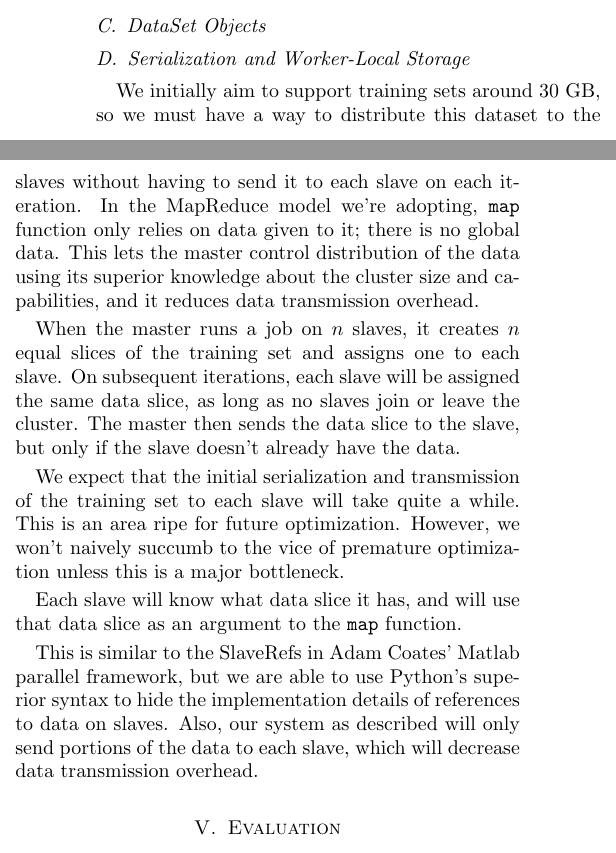
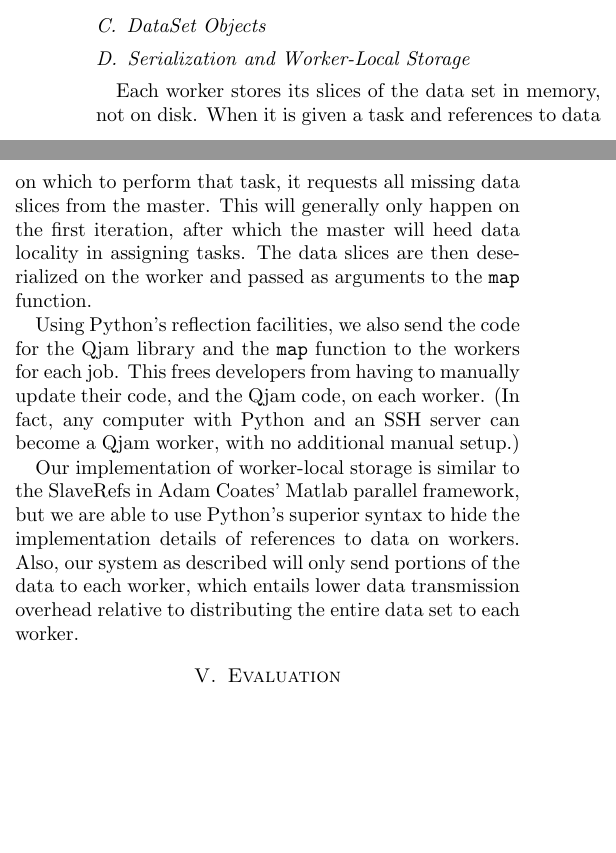
Before and after one commit to ali01/qjam, a LaTeX paper (report/report.tex): two parts of the columns of page 2 of 3, joined at a grey line, cut so that both start at the same text, the shorter picture padded with empty space. Compiled offline with pdfLaTeX.

Commit message:
serialization and worker-local storage

```diff
--- a/report/report.tex
+++ b/report/report.tex
@@ -268,49 +268,32 @@ TODO. Use Listings package.
 \subsection{Serialization and Worker-Local Storage}
 \label{Storage}
 
-% TODO(ms): This section needs to be entirely rewritten.
-%
-% Some things that might be worth mentioning:
-%   - define worker-local storage
-%   - why is it important?
-%     Iterations can be short-lived, and often need to use old data. This data
-%     needs to be accessed fast, so in-memory storage for low-latency access is
-%     key. This is one of the reasons we didn't use hadoop.)
-%   - how the worker gets the data
-%     it compares the refs it receives in a task message, asks for those it
-%     doesn't have
+% TODO(ms):
 % Serialization may not be that important, but just in case:
 %   - how we do serialization of the python code
 %     package up the self-contained module code, ship it over the wire, load it
 %   - how we serialize data
 %     for now, json/base64. Mostly for simplicity.
 
-We initially aim to support training sets around 30 GB, so we must have a way
-to distribute this dataset to the slaves without having to send it to each
-slave on each iteration. In the MapReduce model we're adopting, {\tt map}
-function only relies on data given to it; there is no global data. This lets
-the master control distribution of the data using its superior knowledge about
-the cluster size and capabilities, and it reduces data transmission overhead.
+Each worker stores its slices of the data set in memory, not on disk. When it
+is given a task and references to data on which to perform that task, it
+requests all missing data slices from the master. This will generally only
+happen on the first iteration, after which the master will heed data locality
+in assigning tasks. The data slices are then deserialized on the worker and
+passed as arguments to the {\tt map} function.
 
-When the master runs a job on $n$ slaves, it creates $n$ equal slices of the
-training set and assigns one to each slave. On subsequent iterations, each
-slave will be assigned the same data slice, as long as no slaves join or leave
-the cluster. The master then sends the data slice to the slave, but only if the
-slave doesn't already have the data.
+Using Python's reflection facilities, we also send the code for the Qjam
+library and the {\tt map} function to the workers for each job. This frees
+developers from having to manually update their code, and the Qjam code, on
+each worker. (In fact, any computer with Python and an SSH server can become a
+Qjam worker, with no additional manual setup.)
 
-We expect that the initial serialization and transmission of the training set
-to each slave will take quite a while. This is an area ripe for future
-optimization. However, we won't naively succumb to the vice of premature
-optimization unless this is a major bottleneck.
-
-Each slave will know what data slice it has, and will use that data slice as an
-argument to the {\tt map} function.
-
-This is similar to the SlaveRefs in Adam Coates' Matlab parallel framework, but
-we are able to use Python's superior syntax to hide the implementation details
-of references to data on slaves. Also, our system as described will only send
-portions of the data to each slave, which will decrease data transmission
-overhead.
+Our implementation of worker-local storage is similar to the SlaveRefs in Adam
+Coates' Matlab parallel framework, but we are able to use Python's superior
+syntax to hide the implementation details of references to data on
+workers. Also, our system as described will only send portions of the data to
+each worker, which entails lower data transmission overhead relative to
+distributing the entire data set to each worker.
 
 \section{Evaluation}
 
```
